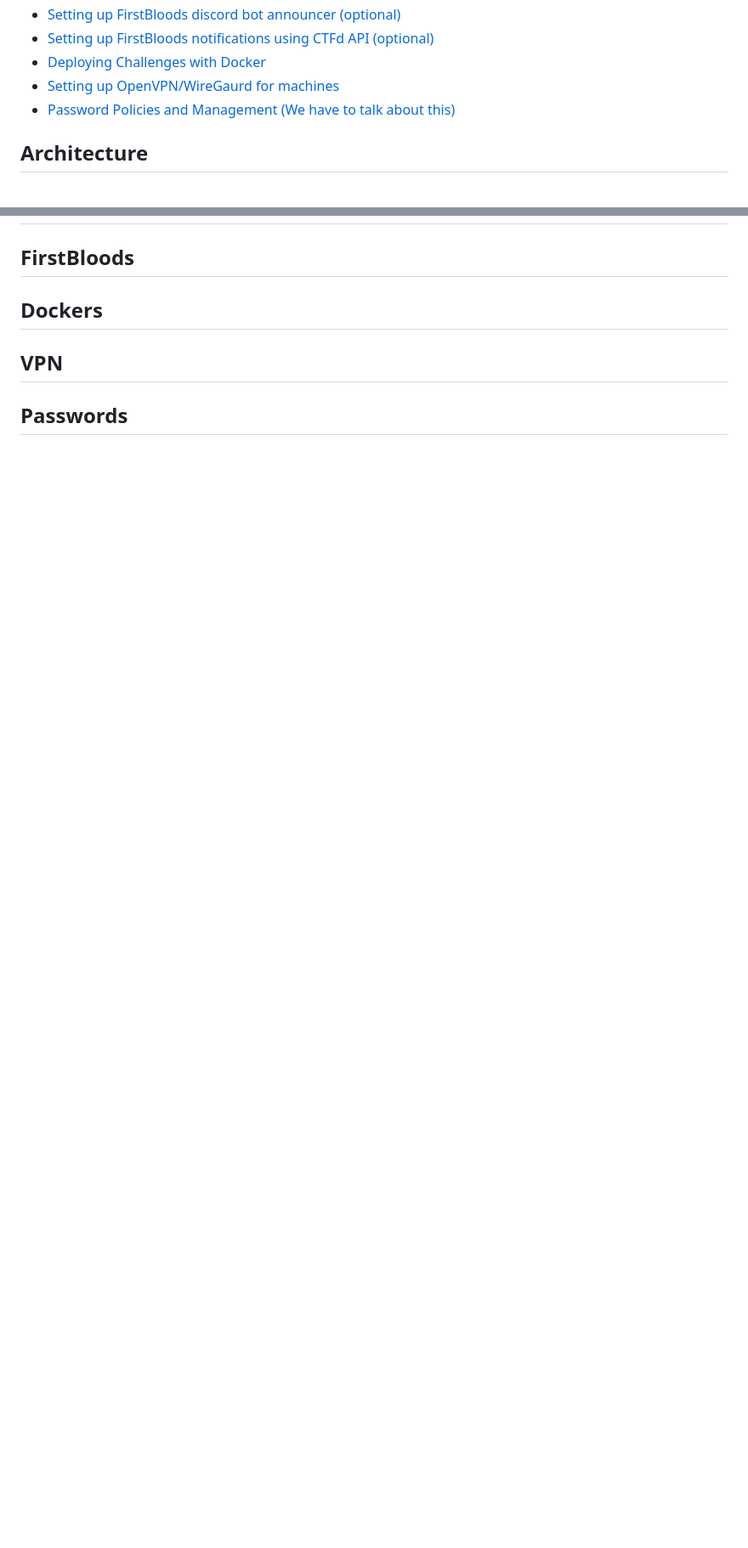
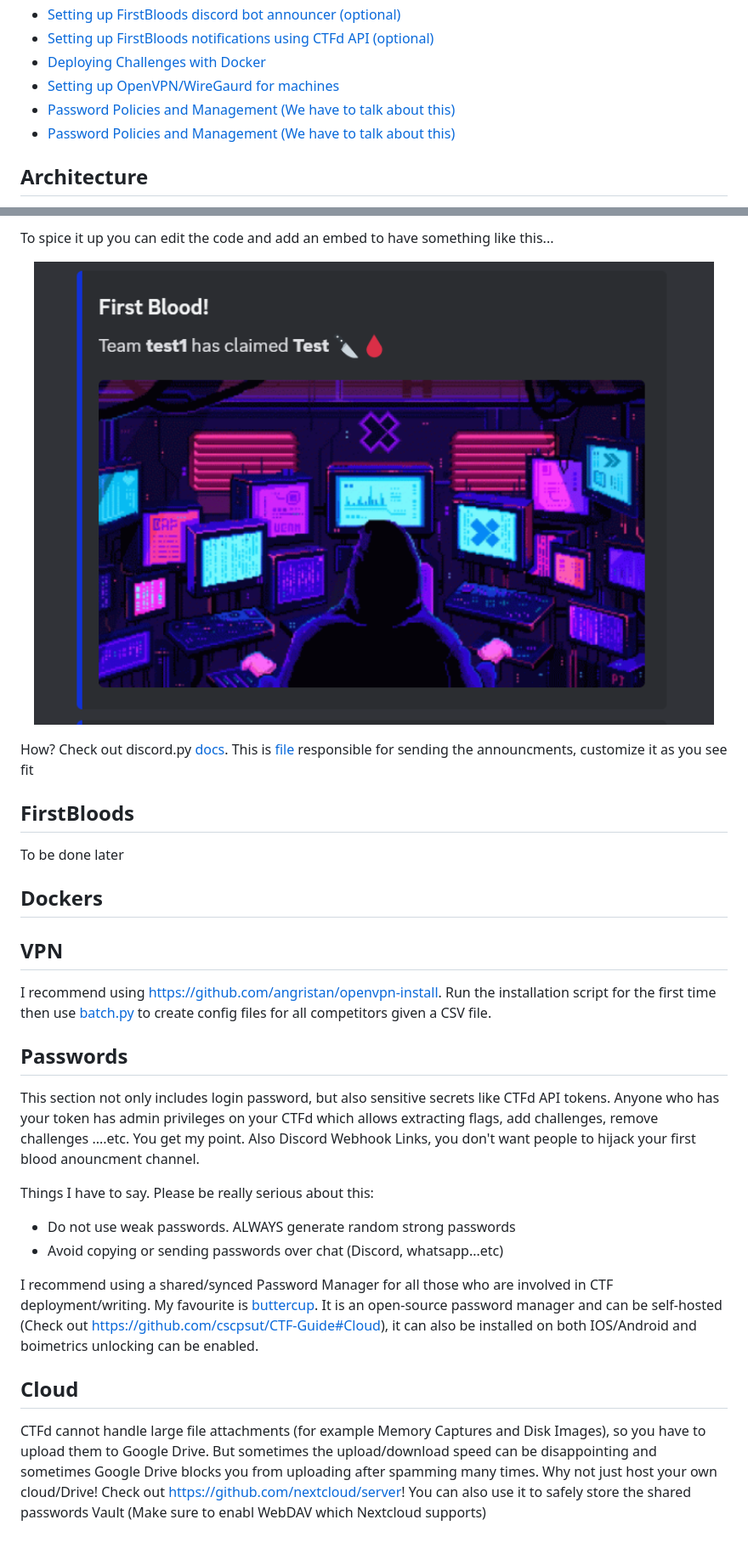
Before and after one commit to cscpsut/CTF-Guide, a Markdown page: README.md, 2 parts joined by grey strips. Shown: that part at 85% size. Rendered like a GitHub page; blank space fills up the shorter version.

```diff
--- a/README.md
+++ b/README.md
@@ -28,7 +28,7 @@ This repository aims to offer a step-by-step guide on how to deploy a successful
 - [Deploying Challenges with Docker](https://github.com/cscpsut/CTF-Guide#Dockers)
 - [Setting up OpenVPN/WireGaurd for machines](https://github.com/cscpsut/CTF-Guide#VPN)
 - [Password Policies and Management (We have to talk about this)](https://github.com/cscpsut/CTF-Guide#Passwords)
-
+- [Password Policies and Management (We have to talk about this)](https://github.com/cscpsut/CTF-Guide#Cloud)
 
 ## Architecture
 
@@ -142,7 +172,29 @@ root@server:~/CTFd# docker-compose up --build -d
+To spice it up you can edit the code and add an embed to have something like this...
+<p align="center">
+<img src="random/embed.png?raw=true" width="800">
+</p>
+
+How? Check out discord.py [docs](https://discordpy.readthedocs.io/en/stable/api.html). This is [file](https://github.com/jordanbertasso/CTFd-First-Blood-Discord/blob/main/ctfd-first-blood-discord/solve_handler.py) responsible for sending the announcments, customize it as you see fit
+
 ## FirstBloods
+To be done later
 
 ## Dockers
 
 ## VPN
+I recommend using https://github.com/angristan/openvpn-install. Run the installation script for the first time then use [batch.py](https://github.com/cscpsut/CTF-Guide/blob/main/random/batch.py) to create config files for all competitors given a CSV file.
 
 ## Passwords
+
+This section not only includes login password, but also sensitive secrets like CTFd API tokens. Anyone who has your token has admin privileges on your CTFd which allows extracting flags, add challenges, remove challenges ....etc. You get my point. Also Discord Webhook Links, you don't want people to hijack your first blood anouncment channel.
+
+Things I have to say. Please be really serious about this:
+- Do not use weak passwords. ALWAYS generate random strong passwords
+- Avoid copying or sending passwords over chat (Discord, whatsapp...etc)
+
+I recommend using a shared/synced Password Manager for all those who are involved in CTF deployment/writing. My favourite is [buttercup](https://github.com/buttercup/buttercup-desktop). It is an open-source password manager and can be self-hosted (Check out https://github.com/cscpsut/CTF-Guide#Cloud), it can also be installed on both IOS/Android and boimetrics unlocking can be enabled.
+
+
+ ## Cloud
+
+CTFd cannot handle large file attachments (for example Memory Captures and Disk Images), so you have to upload them to Google Drive. But sometimes the upload/download speed can be disappointing and sometimes Google Drive blocks you from uploading after spamming many times. Why not just host your own cloud/Drive! Check out https://github.com/nextcloud/server! You can also use it to safely store the shared passwords Vault (Make sure to enabl WebDAV which Nextcloud supports)
```
Also changed, not shown: other parts of README.md (+30 -0 lines).
